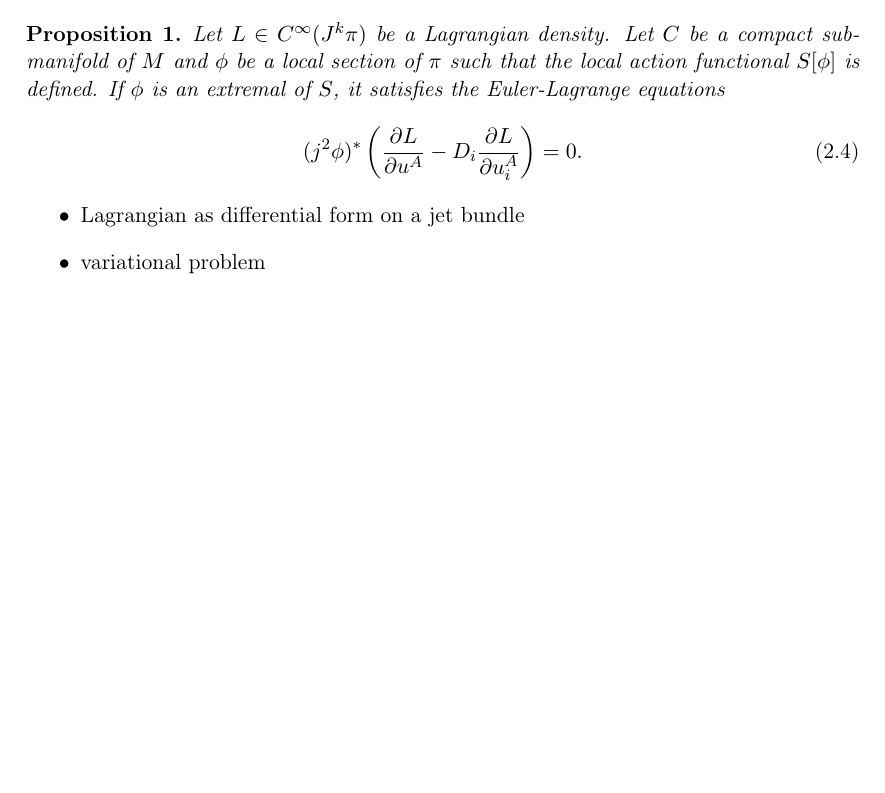
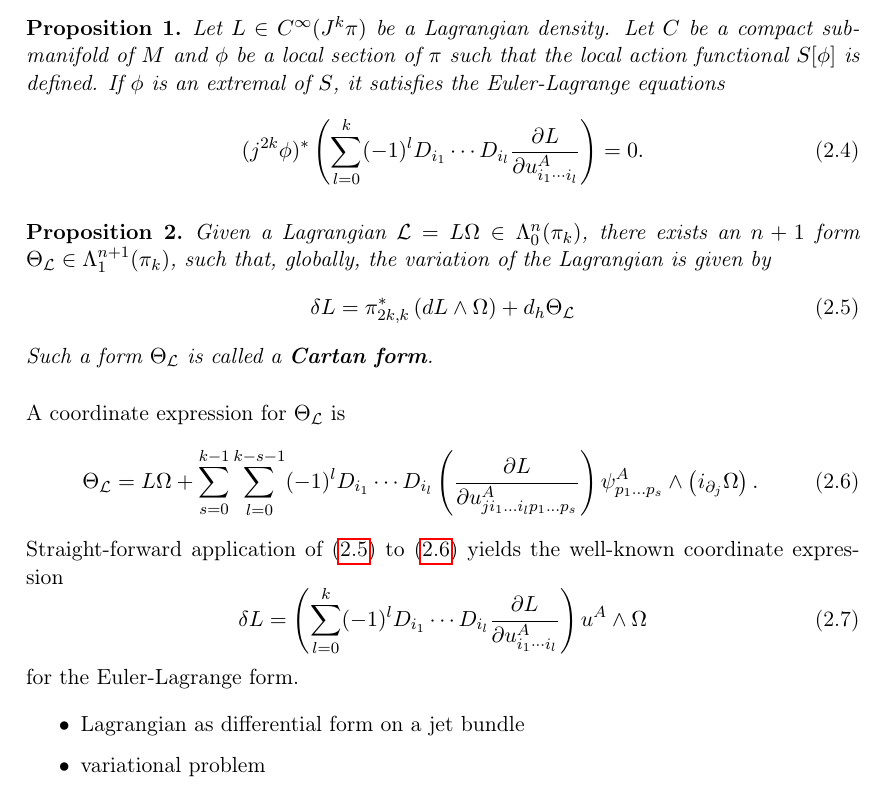
Before and after one commit to nilsalex/phd-thesis, a LaTeX thesis (latex/main.tex, which reads latex/chapters/chapter02.tex): part of page 8 of 18, cut so that both start at the same text, the shorter picture padded with empty space. Compiled offline with pdfLaTeX.

Commit message:
cartan form

```diff
--- a/latex/chapters/chapter02.tex
+++ b/latex/chapters/chapter02.tex
@@ -32,11 +32,27 @@ Lagrangian field theory now stipulates that sections $\phi\in\Gamma(\pi)$ are ph
 \begin{proposition}
   Let $L\in C^\infty(J^k\pi)$ be a Lagrangian density. Let $C$ be a compact submanifold of $M$ and $\phi$ be a local section of $\pi$ such that the local action functional $S\lbrack\phi\rbrack$ is defined. If $\phi$ is an extremal of $S$, it satisfies the Euler-Lagrange equations
   \begin{equation}
-    (j^2\phi)^\ast\left( \frac{\partial L}{\partial u^A} - D_i \frac{\partial L}{\partial u^A_i} \right) = 0.
+    (j^{2k}\phi)^\ast\left( \sum_{l=0}^{k} (-1)^l D_{i_1} \cdots D_{i_l} \frac{\partial L}{\partial u^A_{i_1\cdots i_l}}\right) = 0.
   \end{equation}
 \end{proposition}
 
+\begin{proposition}
+  Given a Lagrangian $\mathcal L = L\Omega \in \Lambda^n_0(\pi_k)$, there exists an $n+1$ form $\Theta_{\mathcal L}\in\Lambda^{n+1}_1(\pi_k)$, such that, globally, the variation of the Lagrangian is given by
+  \begin{equation}\label{global_lagrange_form}
+    \delta L = \pi^\ast_{2k,k} \left( dL\wedge\Omega\right) + d_h \Theta_{\mathcal L}
+  \end{equation}
+  Such a form $\Theta_{\mathcal L}$ is called a \textbf{Cartan form}.
+\end{proposition}
 
+A coordinate expression for $\Theta_{\mathcal L}$ is
+\begin{equation}\label{local_cartan_form}
+  \Theta_{\mathcal L} = L\Omega + \sum_{s=0}^{k-1} \sum_{l=0}^{k-s-1} (-1)^l D_{i_1} \cdots D_{i_l} \left(\frac{\partial L}{\partial u^A_{j i_1 \dots i_{l} p_1 \dots p_s}}\right) \psi^A_{p_1\dots p_s} \wedge \left(i_{\partial_j}\Omega\right).
+\end{equation}
+Straight-forward application of (\ref{global_lagrange_form}) to (\ref{local_cartan_form}) yields the well-known coordinate expression
+\begin{equation}
+  \delta L = \left( \sum_{l=0}^{k} (-1)^l D_{i_1} \cdots D_{i_l} \frac{\partial L}{\partial u^A_{i_1\cdots i_l}}\right) u^A \wedge \Omega
+\end{equation}
+for the Euler-Lagrange form.
 
 \begin{itemize}
 \item Lagrangian as differential form on a jet bundle
```
